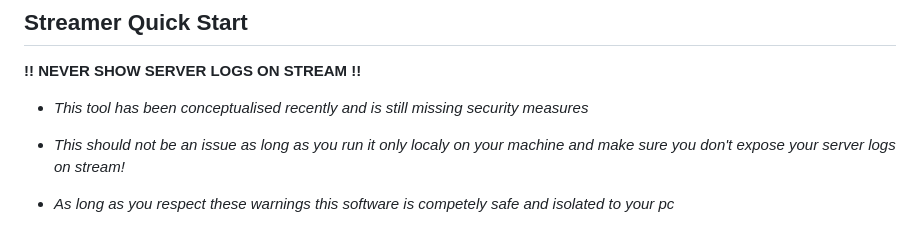
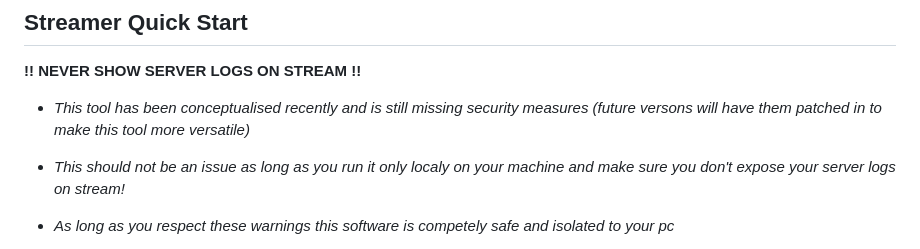
Before and after one commit to NameSRoby/ravelink-bridge, a Markdown page: README.md, the part around the change. Rendered like a GitHub page.

Commit message:
Update security warnings in README
Clarify security measures and usage warnings in README.

```diff
--- a/README.md
+++ b/README.md
@@ -30,7 +30,7 @@ Developer tip:
 
 ## Streamer Quick Start
 **!! NEVER SHOW SERVER LOGS ON STREAM !!**
-- *This tool has been conceptualised recently and is still missing security measures*
+- *This tool has been conceptualised recently and is still missing security measures (future versons will have them patched in to make this tool more versatile)*
 
 - *This should not be an issue as long as you run it only localy on your machine and make sure you don't expose your server logs on stream!*
 
```
